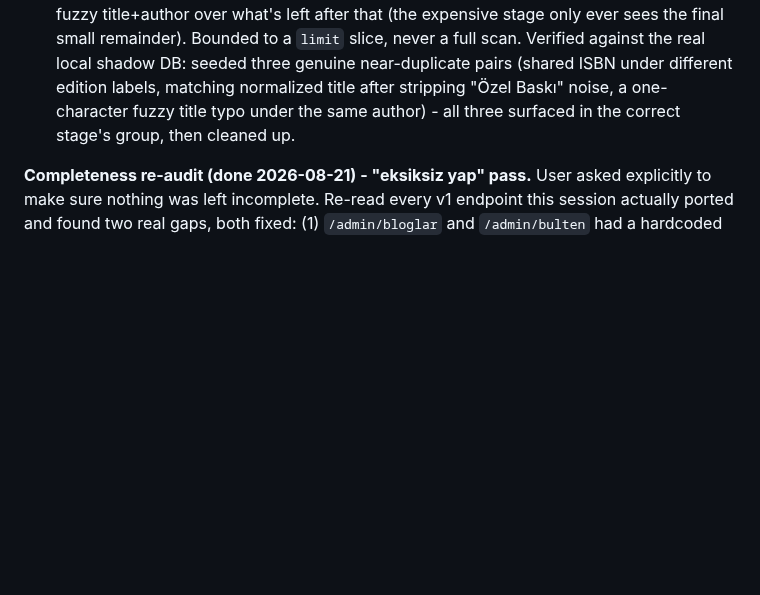
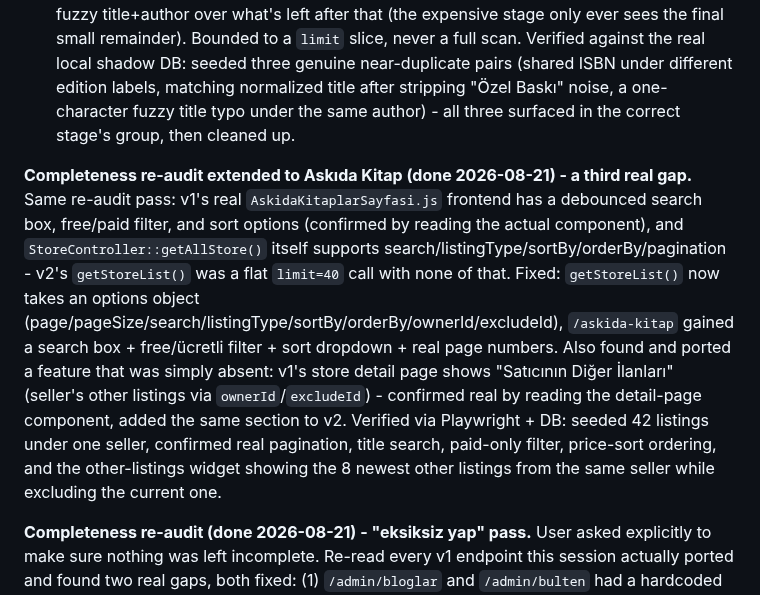
Before and after one commit to graynis1/dklist, a Markdown page: v2/PLAN.md, the part around the change. Drawn GitHub-style; blank space fills up the shorter version.

Commit message:
v2: document Askıda Kitap completeness fixes in PLAN.md
Co-Authored-By: Claude Sonnet 5 <noreply@anthropic.com>

```diff
--- a/v2/PLAN.md
+++ b/v2/PLAN.md
@@ -162,6 +162,8 @@ Deliberately NOT attempted this pass (matches the "one real gap at a time" scope
 1. **Staging-table shortcut investigated and ruled out.** The introspected schema carries several `stg_*` tables (`stg_work_book`, `stg_writer_lookup`, `stg_publisher_lookup`, `stg_translator_lookup`, `stg_edition_cover`, `stg_work_cover`, `stg_distinct_writer`) - clear leftovers from v1's original Open-Library-style bulk import, `work_key`/`edition_key` naming strongly suggesting OL's own scheme. Hoped `stg_work_book.work_key` might already group `book_id`s by a real external "work" identifier - a much cheaper starting point than fuzzy matching. A read-only prod check found **41,229,441 rows in `stg_work_book`, and 41,229,441 distinct `work_key` values - an exact 1:1 mapping**. Every `work_key` in this table maps to exactly one book; it does NOT already group duplicate editions. Real, useful negative result - ruled out as a shortcut, not pursued further. (Also confirms `book.isbn` has no index - the same check.)
 2. **Dry-run wired up and verified against real seeded data.** `findDuplicateCandidatesDryRun()` (`src/db/queries/duplicate-detection.ts`) chains the three stages - ISBN exact match, then normalized-title match over the remainder, then fuzzy title+author over what's left after that (the expensive stage only ever sees the final small remainder). Bounded to a `limit` slice, never a full scan. Verified against the real local shadow DB: seeded three genuine near-duplicate pairs (shared ISBN under different edition labels, matching normalized title after stripping "Özel Baskı" noise, a one-character fuzzy title typo under the same author) - all three surfaced in the correct stage's group, then cleaned up.
 
+**Completeness re-audit extended to Askıda Kitap (done 2026-08-21) - a third real gap.** Same re-audit pass: v1's real `AskidaKitaplarSayfasi.js` frontend has a debounced search box, free/paid filter, and sort options (confirmed by reading the actual component), and `StoreController::getAllStore()` itself supports search/listingType/sortBy/orderBy/pagination - v2's `getStoreList()` was a flat `limit=40` call with none of that. Fixed: `getStoreList()` now takes an options object (page/pageSize/search/listingType/sortBy/orderBy/ownerId/excludeId), `/askida-kitap` gained a search box + free/ücretli filter + sort dropdown + real page numbers. Also found and ported a feature that was simply absent: v1's store detail page shows "Satıcının Diğer İlanları" (seller's other listings via `ownerId`/`excludeId`) - confirmed real by reading the detail-page component, added the same section to v2. Verified via Playwright + DB: seeded 42 listings under one seller, confirmed real pagination, title search, paid-only filter, price-sort ordering, and the other-listings widget showing the 8 newest other listings from the same seller while excluding the current one.
+
 **Completeness re-audit (done 2026-08-21) - "eksiksiz yap" pass.** User asked explicitly to make sure nothing was left incomplete. Re-read every v1 endpoint this session actually ported and found two real gaps, both fixed: (1) `/admin/bloglar` and `/admin/bulten` had a hardcoded row cap or pagination-without-search, while v1's `BlogController::getAll()`/`NewsletterController::getAll()` both support real search + pagination - `getAdminBlogList()`/`getNewsletterSubscribers()` now do too, each admin page gained a search box, matching `/admin/sikayetler`'s already-correct pattern. (2) The **public** `/bloglar` page was a flat top-20 list with no search at all - re-reading v1's actual frontend (`BloglarSayfasi.js`) confirmed the real public page has a genuine search box and page numbers, not an infinite feed. `getBlogList()` now takes page/pageSize/search too. Both verified via Playwright + DB with seeded data forcing a real second page and a uniquely-named row to search for. No new production-facing scope decisions were needed for either fix - both are "the port wasn't as complete as the feature it was porting," not new features.
 
 **Resumable/checkpointed batch runner built (done 2026-08-21).** `src/lib/resumable-batch.ts` (`runResumableBatch()`) - the piece this Phase 5 section already called out as needed before any real backfill: batched, resumable, idempotent, checkpointed by last-processed id. Deliberately domain-agnostic (doesn't know about `book`/`work_id`, doesn't touch prod, doesn't persist its own cursor - the caller does, once the real backfill job exists). Verified against the real local shadow DB with a genuine interrupt-and-resume: seeded 23 rows, ran 2 batches then stopped, resumed from the saved cursor, confirmed the rest processed with no duplicates/gaps/reordering; separately simulated a crash partway through a single batch and confirmed retrying with the same pre-batch cursor cleanly reprocesses that whole batch rather than skipping anything.
```
